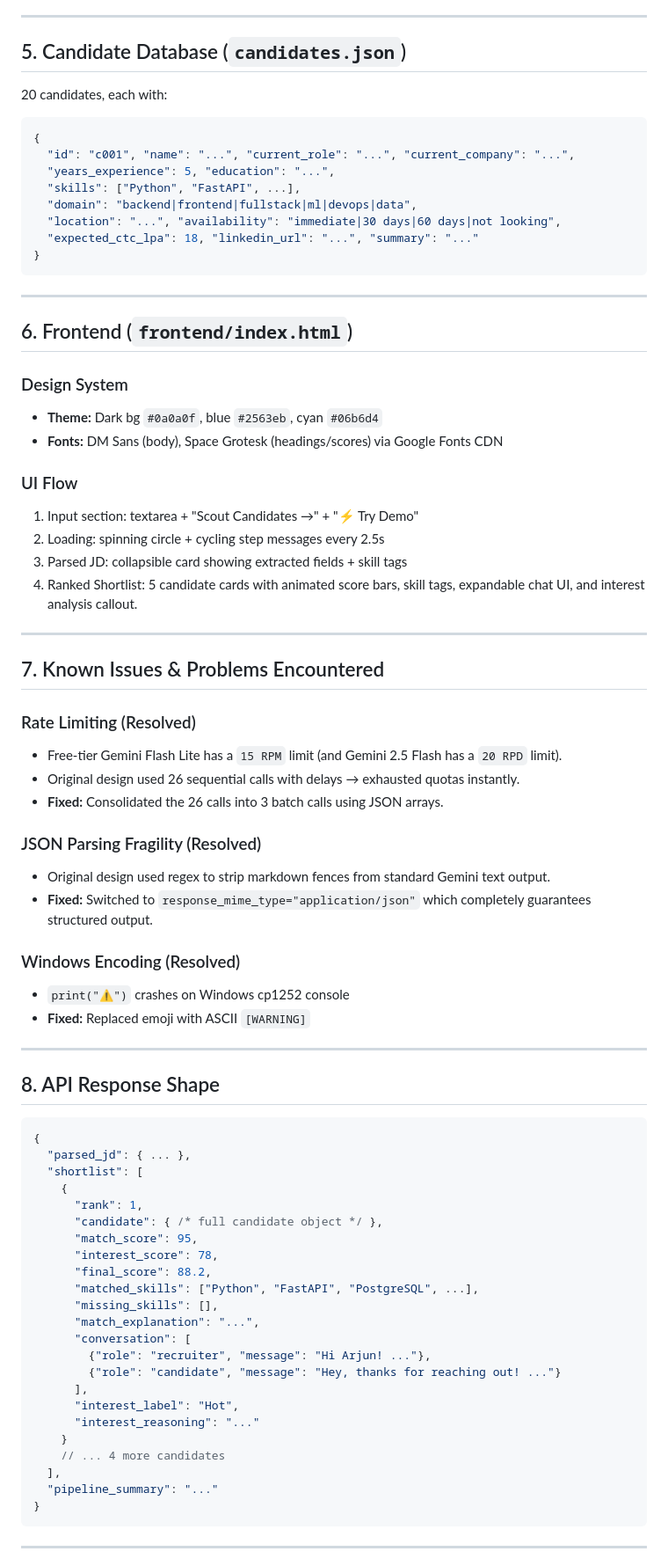
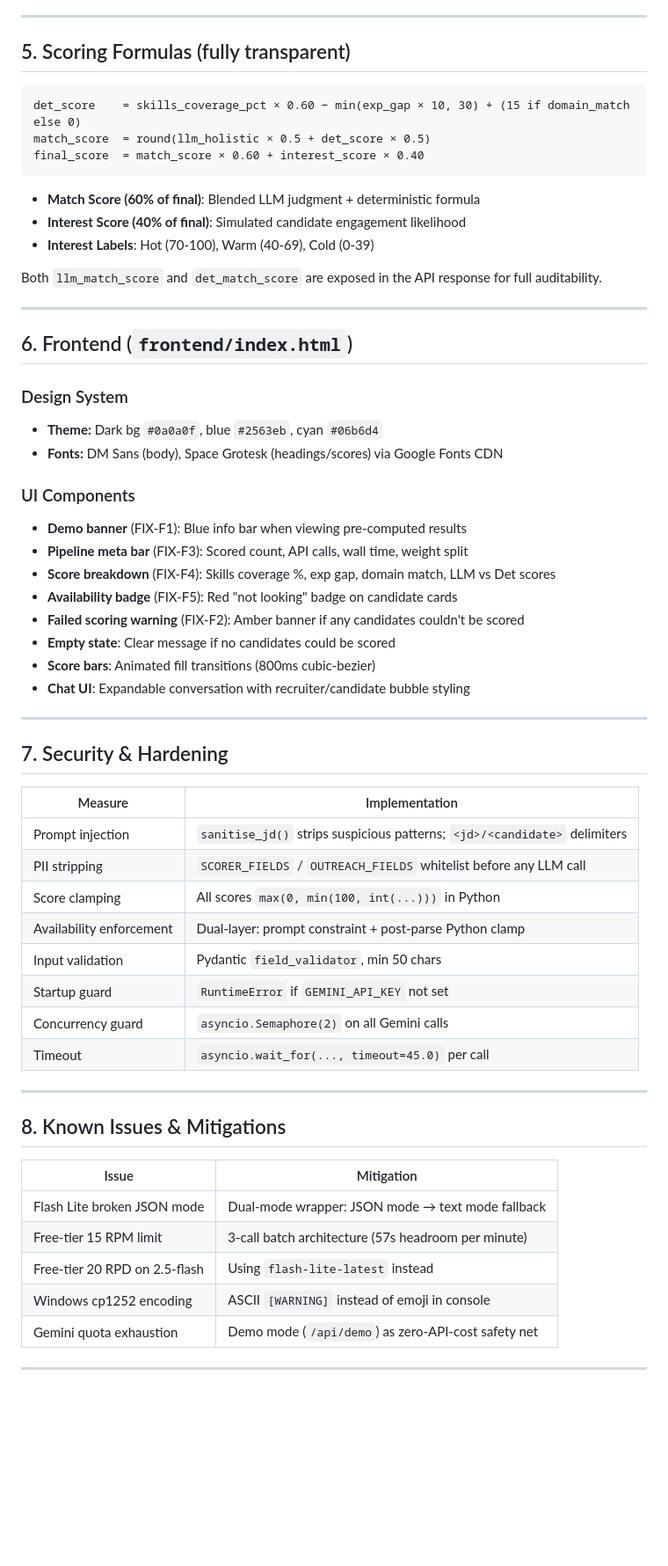
Before and after one commit to MEMO010807/talentpulse, a Markdown page: ARCHITECTURE.md, the part around one of its changes. Shown at 88% size. Rendered like a GitHub page; blank space fills up the shorter version.

````diff
--- a/ARCHITECTURE.md
+++ b/ARCHITECTURE.md
@@ -114,19 +146,19 @@ Extracts structured JSON fields from the JD: `role_title`, `required_skills`, `p
 
 ---
 
-## 5. Candidate Database (`candidates.json`)
+## 5. Scoring Formulas (fully transparent)
 
-20 candidates, each with:
-```json
-{
-  "id": "c001", "name": "...", "current_role": "...", "current_company": "...",
-  "years_experience": 5, "education": "...",
-  "skills": ["Python", "FastAPI", ...],
-  "domain": "backend|frontend|fullstack|ml|devops|data",
-  "location": "...", "availability": "immediate|30 days|60 days|not looking",
-  "expected_ctc_lpa": 18, "linkedin_url": "...", "summary": "..."
-}
 ```
+det_score    = skills_coverage_pct × 0.60 − min(exp_gap × 10, 30) + (15 if domain_match else 0)
+match_score  = round(llm_holistic × 0.5 + det_score × 0.5)
+final_score  = match_score × 0.60 + interest_score × 0.40
+```
+
+- **Match Score (60% of final)**: Blended LLM judgment + deterministic formula
+- **Interest Score (40% of final)**: Simulated candidate engagement likelihood
+- **Interest Labels**: Hot (70-100), Warm (40-69), Cold (0-39)
+
+Both `llm_match_score` and `det_match_score` are exposed in the API response for full auditability.
 
 ---
 
@@ -136,58 +168,42 @@ Extracts structured JSON fields from the JD: `role_title`, `required_skills`, `p
 - **Theme:** Dark bg `#0a0a0f`, blue `#2563eb`, cyan `#06b6d4`
 - **Fonts:** DM Sans (body), Space Grotesk (headings/scores) via Google Fonts CDN
 
-### UI Flow
-1. Input section: textarea + "Scout Candidates →" + "⚡ Try Demo"
-2. Loading: spinning circle + cycling step messages every 2.5s
-3. Parsed JD: collapsible card showing extracted fields + skill tags
-4. Ranked Shortlist: 5 candidate cards with animated score bars, skill tags, expandable chat UI, and interest analysis callout.
+### UI Components
+- **Demo banner** (FIX-F1): Blue info bar when viewing pre-computed results
+- **Pipeline meta bar** (FIX-F3): Scored count, API calls, wall time, weight split
+- **Score breakdown** (FIX-F4): Skills coverage %, exp gap, domain match, LLM vs Det scores
+- **Availability badge** (FIX-F5): Red "not looking" badge on candidate cards
+- **Failed scoring warning** (FIX-F2): Amber banner if any candidates couldn't be scored
+- **Empty state**: Clear message if no candidates could be scored
+- **Score bars**: Animated fill transitions (800ms cubic-bezier)
+- **Chat UI**: Expandable conversation with recruiter/candidate bubble styling
 
 ---
 
-## 7. Known Issues & Problems Encountered
+## 7. Security & Hardening
 
-### Rate Limiting (Resolved)
-- Free-tier Gemini Flash Lite has a `15 RPM` limit (and Gemini 2.5 Flash has a `20 RPD` limit).
-- Original design used 26 sequential calls with delays → exhausted quotas instantly.
-- **Fixed:** Consolidated the 26 calls into 3 batch calls using JSON arrays.
-
-### JSON Parsing Fragility (Resolved)
-- Original design used regex to strip markdown fences from standard Gemini text output.
-- **Fixed:** Switched to `response_mime_type="application/json"` which completely guarantees structured output.
-
-### Windows Encoding (Resolved)
-- `print("⚠️")` crashes on Windows cp1252 console
-- **Fixed:** Replaced emoji with ASCII `[WARNING]`
+| Measure                | Implementation                                           |
+|------------------------|----------------------------------------------------------|
+| Prompt injection       | `sanitise_jd()` strips suspicious patterns; `<jd>/<candidate>` delimiters |
+| PII stripping          | `SCORER_FIELDS` / `OUTREACH_FIELDS` whitelist before any LLM call |
+| Score clamping         | All scores `max(0, min(100, int(...)))` in Python        |
+| Availability enforcement | Dual-layer: prompt constraint + post-parse Python clamp |
+| Input validation       | Pydantic `field_validator`, min 50 chars                 |
+| Startup guard          | `RuntimeError` if `GEMINI_API_KEY` not set               |
+| Concurrency guard      | `asyncio.Semaphore(2)` on all Gemini calls               |
+| Timeout                | `asyncio.wait_for(..., timeout=45.0)` per call           |
 
 ---
 
-## 8. API Response Shape
+## 8. Known Issues & Mitigations
 
-```json
-{
-  "parsed_jd": { ... },
-  "shortlist": [
-    {
-      "rank": 1,
-      "candidate": { /* full candidate object */ },
-      "match_score": 95,
-      "interest_score": 78,
-      "final_score": 88.2,
-      "matched_skills": ["Python", "FastAPI", "PostgreSQL", ...],
-      "missing_skills": [],
-      "match_explanation": "...",
-      "conversation": [
-        {"role": "recruiter", "message": "Hi Arjun! ..."},
-        {"role": "candidate", "message": "Hey, thanks for reaching out! ..."}
-      ],
-      "interest_label": "Hot",
-      "interest_reasoning": "..."
-    }
-    // ... 4 more candidates
-  ],
-  "pipeline_summary": "..."
-}
-```
+| Issue                        | Mitigation                                              |
+|------------------------------|---------------------------------------------------------|
+| Flash Lite broken JSON mode  | Dual-mode wrapper: JSON mode → text mode fallback       |
+| Free-tier 15 RPM limit       | 3-call batch architecture (57s headroom per minute)     |
+| Free-tier 20 RPD on 2.5-flash | Using `flash-lite-latest` instead                      |
+| Windows cp1252 encoding      | ASCII `[WARNING]` instead of emoji in console           |
+| Gemini quota exhaustion      | Demo mode (`/api/demo`) as zero-API-cost safety net     |
 
 ---
 
````
Also changed, not shown: other parts of ARCHITECTURE.md (+89 -69 lines), README.md (+7 -7 lines).
